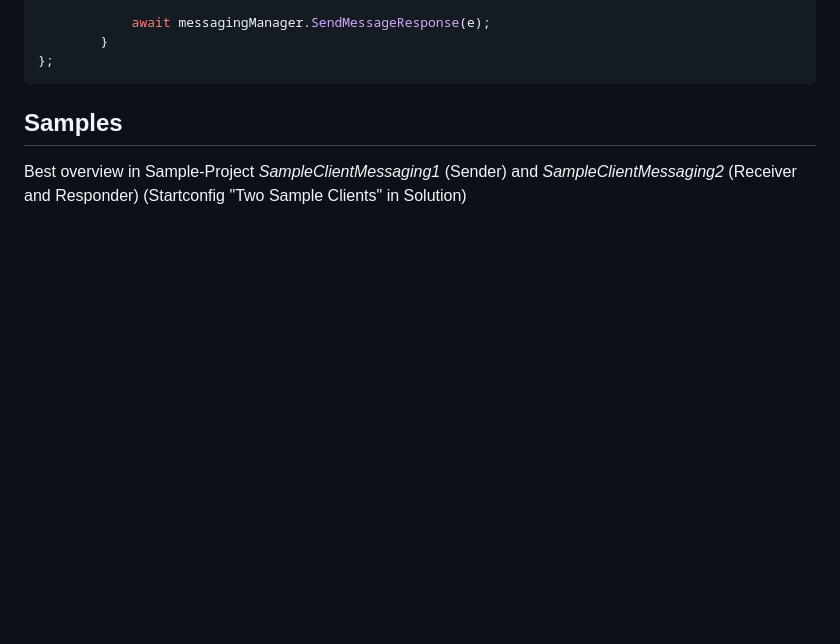
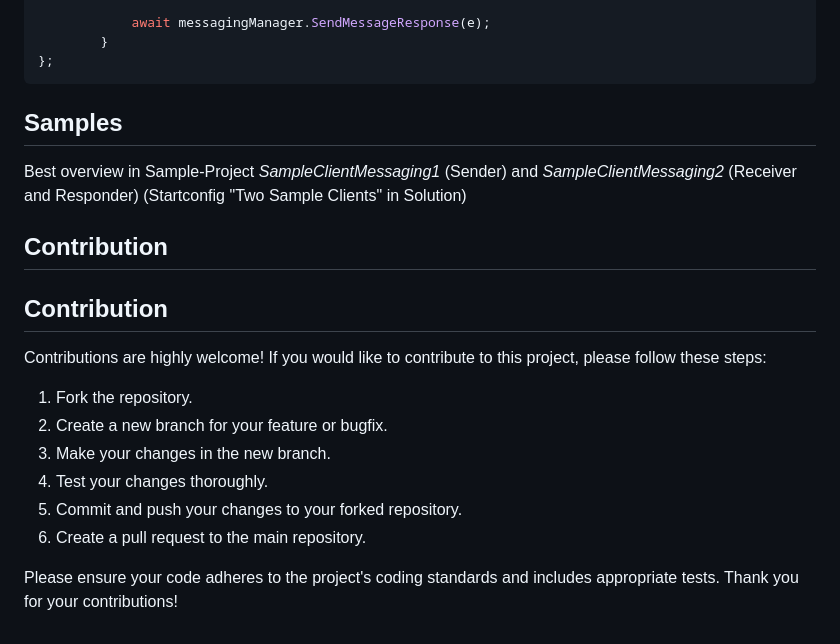
Before and after one commit to msiggi/MQTT-Services, a Markdown page: README.md, the part around the change. Rendered like a GitHub page; blank space fills up the shorter version.

Commit message:
Enhance contribution guidelines in README.md
Added detailed steps for contributing to the project, including forking the repository, creating a new branch, testing changes, committing and pushing updates, and creating pull requests. These updates aim to improve collaboration and ensure adherence to coding standards.

````diff
--- a/README.md
+++ b/README.md
@@ -94,3 +94,16 @@ messagingManager.RequestReceived += async (sender, e) =>
 ```
 ## Samples
 Best overview in Sample-Project *SampleClientMessaging1* (Sender) and *SampleClientMessaging2* (Receiver and Responder) (Startconfig "Two Sample Clients" in Solution)
+
+## Contribution
+## Contribution
+Contributions are highly welcome! If you would like to contribute to this project, please follow these steps:
+
+1. Fork the repository.
+2. Create a new branch for your feature or bugfix.
+3. Make your changes in the new branch.
+4. Test your changes thoroughly.
+5. Commit and push your changes to your forked repository.
+6. Create a pull request to the main repository.
+
+Please ensure your code adheres to the project's coding standards and includes appropriate tests. Thank you for your contributions!
````
